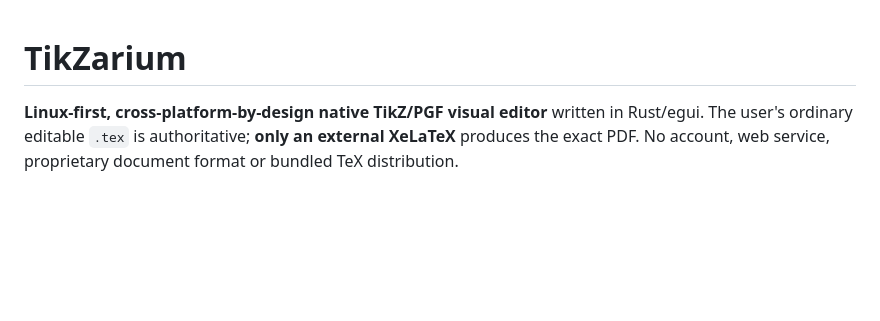
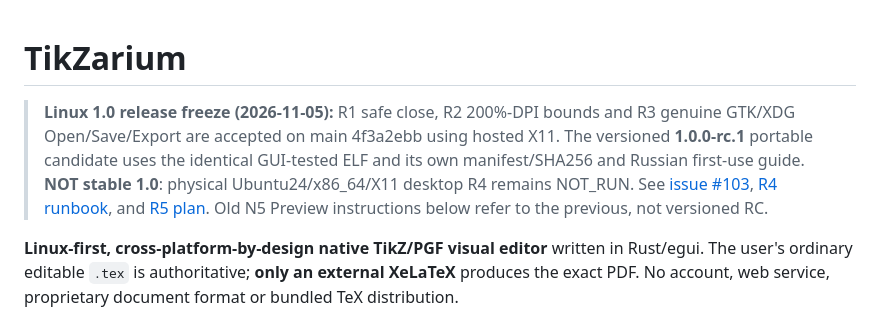
Before and after one commit to i-shutov/tikzarium, a Markdown page: README.md, the part around the change. Rendered like a GitHub page; blank space fills up the shorter version.

Commit message:
docs(release): distinguish versioned Linux RC from historic N5 preview

```diff
--- a/README.md
+++ b/README.md
@@ -1,4 +1,7 @@
 # TikZarium
+
+> **Linux 1.0 release freeze (2026-11-05):** R1 safe close, R2 200%-DPI bounds and R3 genuine GTK/XDG Open/Save/Export are accepted on main 4f3a2ebb using hosted X11. The versioned **1.0.0-rc.1** portable candidate uses the identical GUI-tested ELF and its own manifest/SHA256 and Russian first-use guide. **NOT stable 1.0**: physical Ubuntu24/x86_64/X11 desktop R4 remains NOT_RUN. See [issue #103](https://github.com/i-shutov/tikzarium/issues/103), [R4 runbook](docs/LINUX_1_0_PHYSICAL_QA_RU.md), and [R5 plan](plans/2026-11-05_LINUX_1_0_R5_RC.md). Old N5 Preview instructions below refer to the previous, not versioned RC.
+
 
 **Linux-first, cross-platform-by-design native TikZ/PGF visual editor** written in Rust/egui. The user's ordinary editable `.tex` is authoritative; **only an external XeLaTeX** produces the exact PDF. No account, web service, proprietary document format or bundled TeX distribution.
 
```
